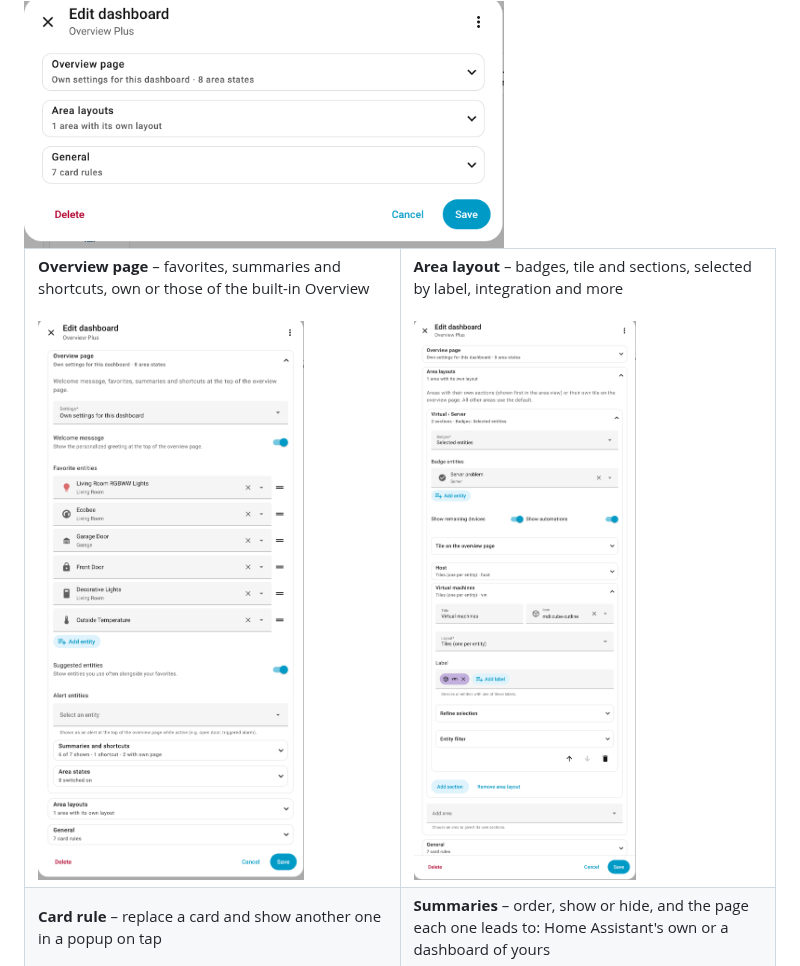
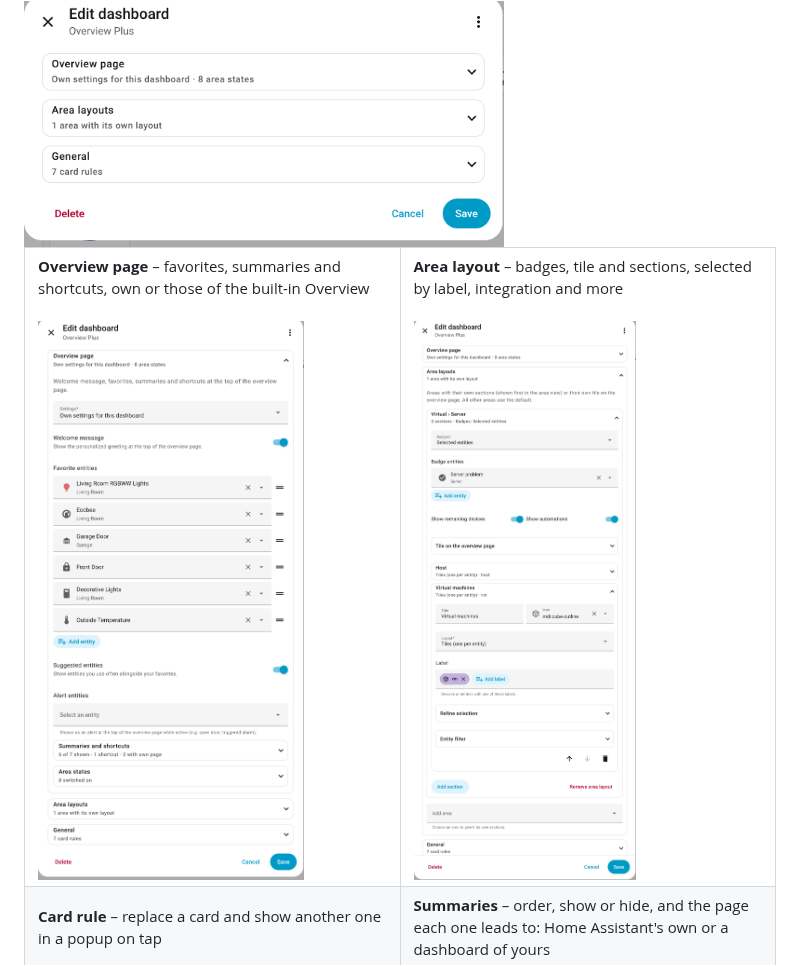
Before and after one commit to financelurker/ha-overview-plus, a Markdown page: README.md, the part around the change. Rendered like a GitHub page; pictures changed too: docs/images/editor-area.png.

```diff
--- a/README.md
+++ b/README.md
@@ -49,7 +49,7 @@ parts, each with a short summary of what is set.
 <table>
 <tr>
 <td width="50%" valign="top"><b>Overview page</b> – favorites, summaries and shortcuts, own or those of the built-in Overview<br><br><img src="https://raw.githubusercontent.com/financelurker/ha-overview-plus/main/docs/images/editor-overview-page.png?v=2f50c95543" alt="Editor: overview page settings"></td>
-<td width="50%" valign="top"><b>Area layout</b> – badges, tile and sections, selected by label, integration and more<br><br><img src="https://raw.githubusercontent.com/financelurker/ha-overview-plus/main/docs/images/editor-area.png?v=25b0602faa" alt="Editor: area layout with sections"></td>
+<td width="50%" valign="top"><b>Area layout</b> – badges, tile and sections, selected by label, integration and more<br><br><img src="https://raw.githubusercontent.com/financelurker/ha-overview-plus/main/docs/images/editor-area.png?v=422c71836a" alt="Editor: area layout with sections"></td>
 </tr>
 <tr>
 <td width="50%" valign="top"><b>Card rule</b> – replace a card and show another one in a popup on tap<br><br><img src="https://raw.githubusercontent.com/financelurker/ha-overview-plus/main/docs/images/editor-card-rule.png?v=a48dda084d" alt="Editor: card rule with popup"></td>
```
Also changed, not shown: 2 other files.
